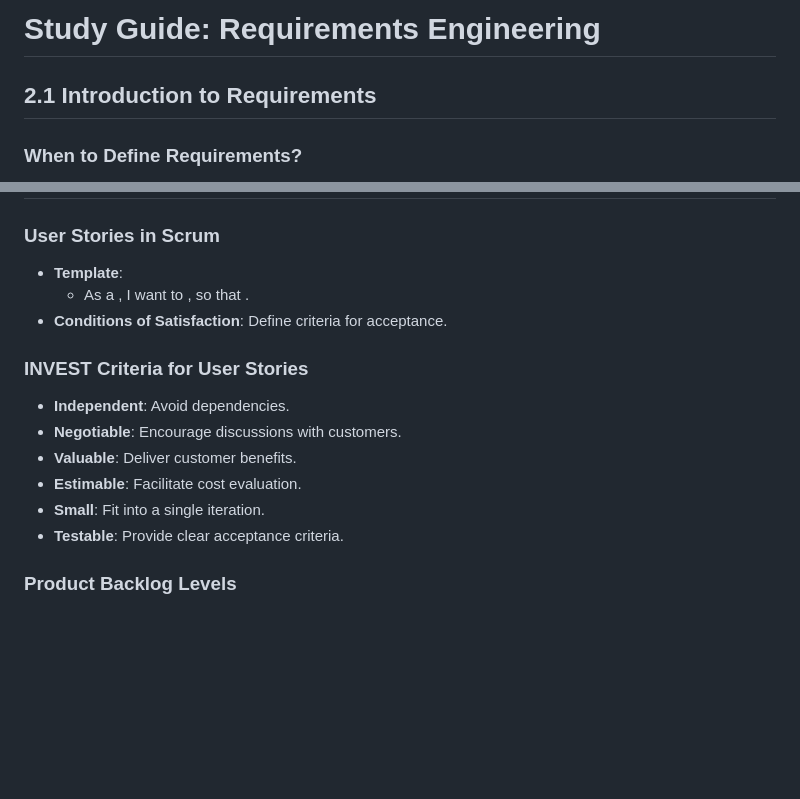
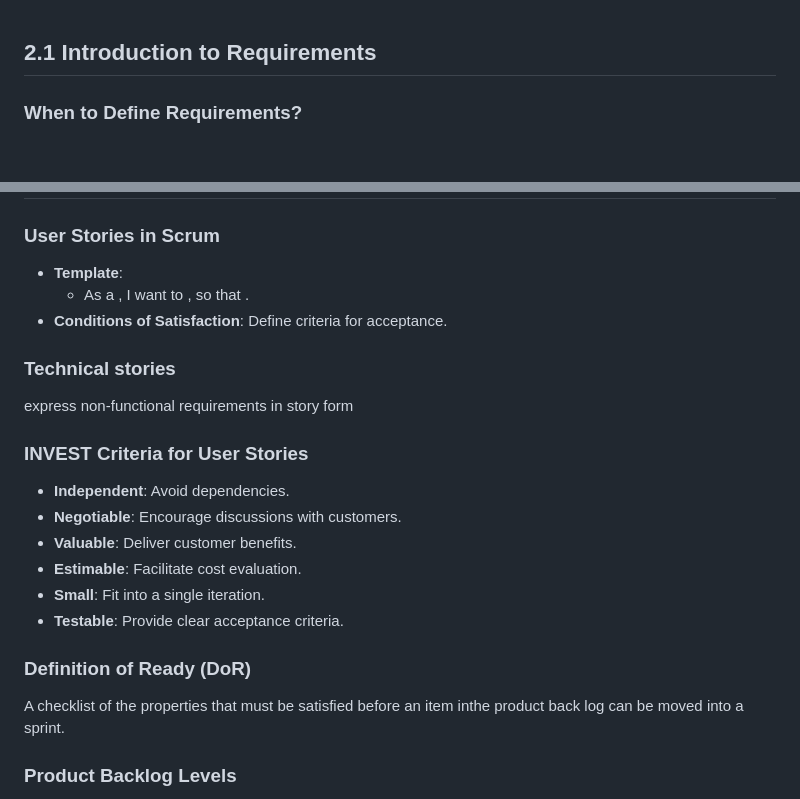
Before and after one commit to CedricDeVijt/ComputerScienceNotes, a Markdown page: Bachelor 3/Software engineering/2 Requirements.md, 2 parts joined by grey strips. GitHub-like rendering; blank space fills up the shorter version.

```diff
--- a/Bachelor 3/Software engineering/2 Requirements.md
+++ b/Bachelor 3/Software engineering/2 Requirements.md
@@ -1,5 +1,3 @@
-# Study Guide: Requirements Engineering
-
 ## 2.1 Introduction to Requirements
 
 ### When to Define Requirements?
@@ -64,6 +62,10 @@ Key questions include:
   - As a , I want to , so that .
 - **Conditions of Satisfaction**: Define criteria for acceptance.
 
+### Technical stories
+
+express non-functional requirements in story form
+
 ### INVEST Criteria for User Stories
 
 - **Independent**: Avoid dependencies.
@@ -72,6 +74,10 @@ Key questions include:
 - **Estimable**: Facilitate cost evaluation.
 - **Small**: Fit into a single iteration.
 - **Testable**: Provide clear acceptance criteria.
+
+### Definition of Ready (DoR)
+
+A checklist of the properties that must be satisfied before an item inthe product back log can be moved into a sprint.
 
 ### Product Backlog Levels
 
```
Also changed, not shown: other parts of Bachelor 3/Software engineering/2 Requirements.md (+5 -3 lines), 1 other file.
